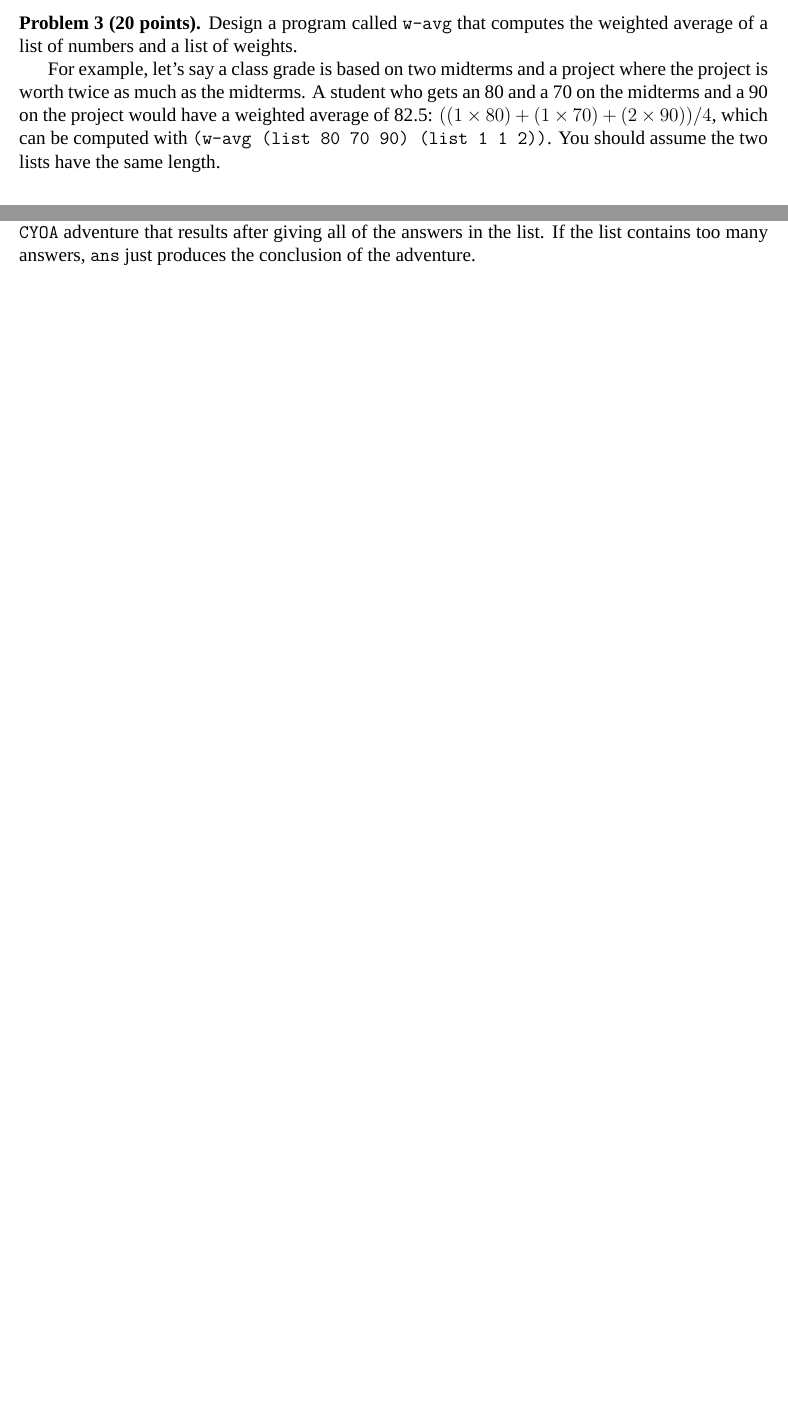
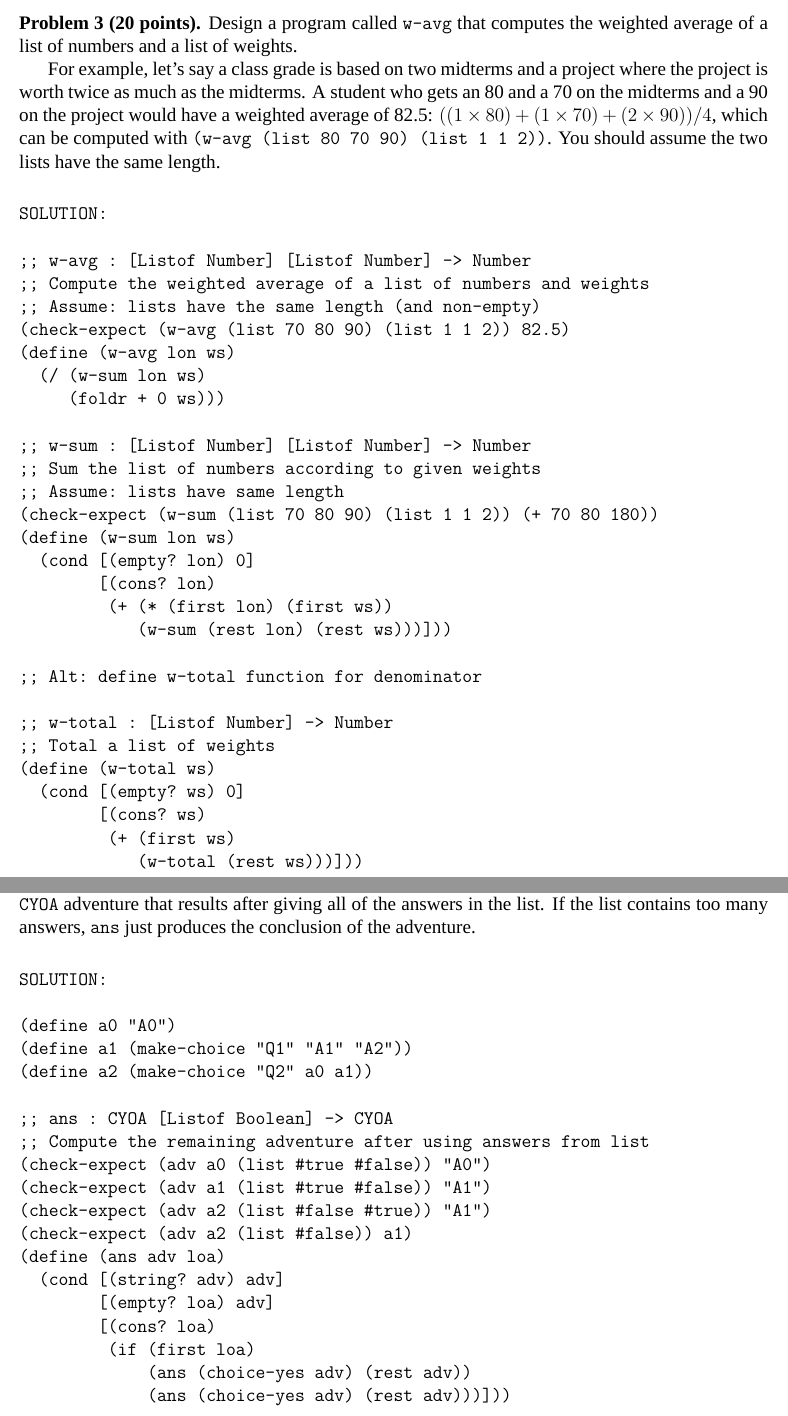
Before and after one commit to plum-umd/fundamentals, a LaTeX problem sheet (1/exams/m2.tex): two parts of pages 4 and 8 of 8, joined at a grey line, cut so that both start at the same text, the shorter picture padded with empty space. Compiled offline with XeLaTeX; a missing font is replaced by an installed copy or a similar font.

Commit message:
Solution to m2.

```diff
--- a/1/exams/m2.tex
+++ b/1/exams/m2.tex
@@ -8,7 +8,7 @@
 \setmainfont{Times New Roman}
 
 \censorruleheight=0ex
-%\StopCensoring
+\StopCensoring
 
 \begin{document}
 
@@ -198,25 +202,36 @@ lists have the same length.
 
 \begin{SaveVerbatim}{VerbEnv}
 
+
 SOLUTION:
 
-;; avg : [Listof Number] -> Number
-;; Compute the average of a list of numbers
-;; Assume: the list is non-empty
-(check-expect (avg (list 3 4 5)) 4)
-(check-expect (avg (list 10 20)) 15)
-(define (avg lon)
-  (/ (sum lon)
-     (length lon)))
+;; w-avg : [Listof Number] [Listof Number] -> Number
+;; Compute the weighted average of a list of numbers and weights
+;; Assume: lists have the same length (and non-empty)
+(check-expect (w-avg (list 70 80 90) (list 1 1 2)) 82.5)
+(define (w-avg lon ws)
+  (/ (w-sum lon ws)
+     (foldr + 0 ws)))
 
-;; sum : [Listof Number] -> Number
-;; Sum the list of numbers
-(check-expect (sum '()) 0)
-(check-expect (sum (list 3 4 5)) 12)
-(define (sum lon)
-  (foldr + 0 lon))
+;; w-sum : [Listof Number] [Listof Number] -> Number
+;; Sum the list of numbers according to given weights
+;; Assume: lists have same length
+(check-expect (w-sum (list 70 80 90) (list 1 1 2)) (+ 70 80 180))
+(define (w-sum lon ws)
+  (cond [(empty? lon) 0]
+        [(cons? lon)
+         (+ (* (first lon) (first ws))
+            (w-sum (rest lon) (rest ws)))]))
 
-;; Alt: follow [Listof Number] template
+;; Alt: define w-total function for denominator
+
+;; w-total : [Listof Number] -> Number
+;; Total a list of weights
+(define (w-total ws)
+  (cond [(empty? ws) 0]
+        [(cons? ws)
+         (+ (first ws)
+            (w-total (rest ws)))]))
 \end{SaveVerbatim}
 
 \censor{%
@@ -412,7 +428,7 @@ SOLUTION:
 (define a2 (make-choice "Q2" a0 a1))
 
 ;; ans : CYOA [Listof Boolean] -> CYOA
-;; ...
+;; Compute the remaining adventure after using answers from list
 (check-expect (adv a0 (list #true #false)) "A0")
 (check-expect (adv a1 (list #true #false)) "A1")
 (check-expect (adv a2 (list #false #true)) "A1")
@@ -420,10 +436,10 @@ SOLUTION:
 (define (ans adv loa)
   (cond [(string? adv) adv]
         [(empty? loa) adv]
-        [(first loa)
-         (ans (choice-yes adv) (rest adv))]
-        [else
-         (ans (choice-no adv) (rest adv))]))
+        [(cons? loa)
+         (if (first loa)
+             (ans (choice-yes adv) (rest adv))
+             (ans (choice-yes adv) (rest adv)))]))
 \end{SaveVerbatim}
 
 \censor{%
```
Also changed, not shown: 1/exams/m2.tex (17 more changed lines).
